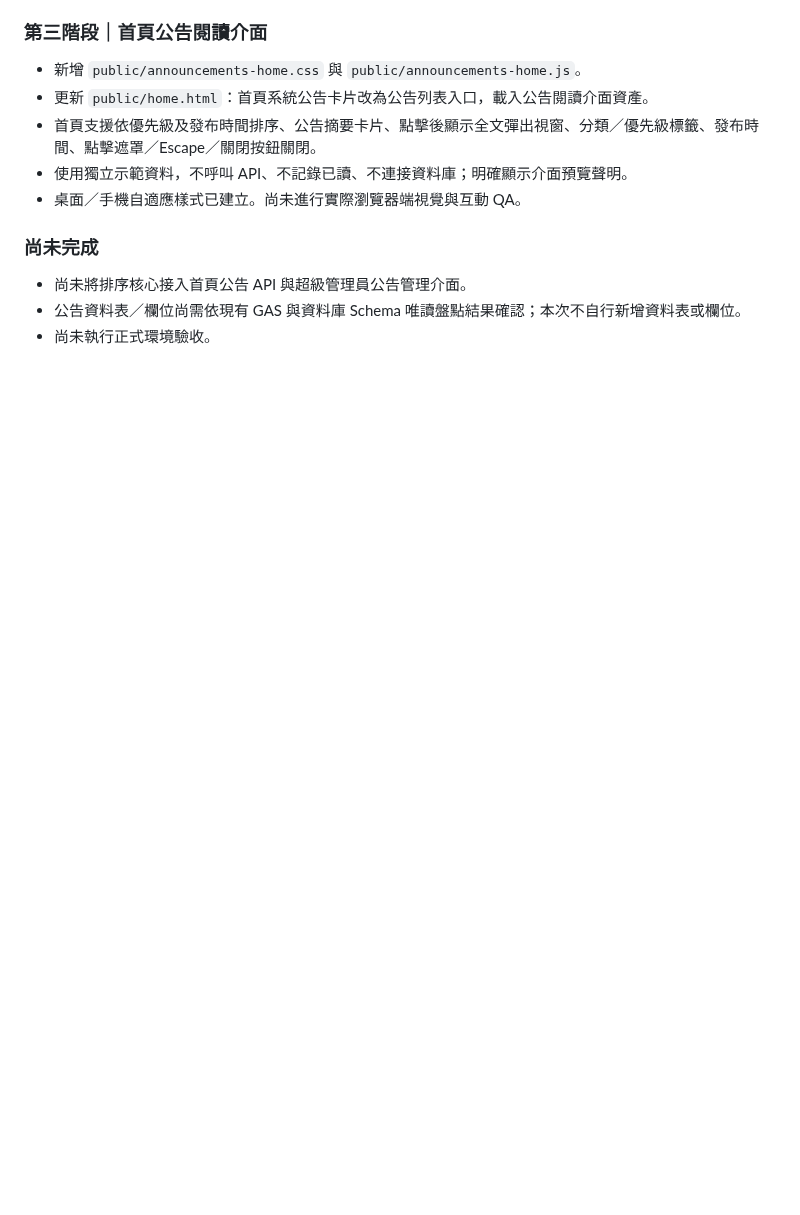
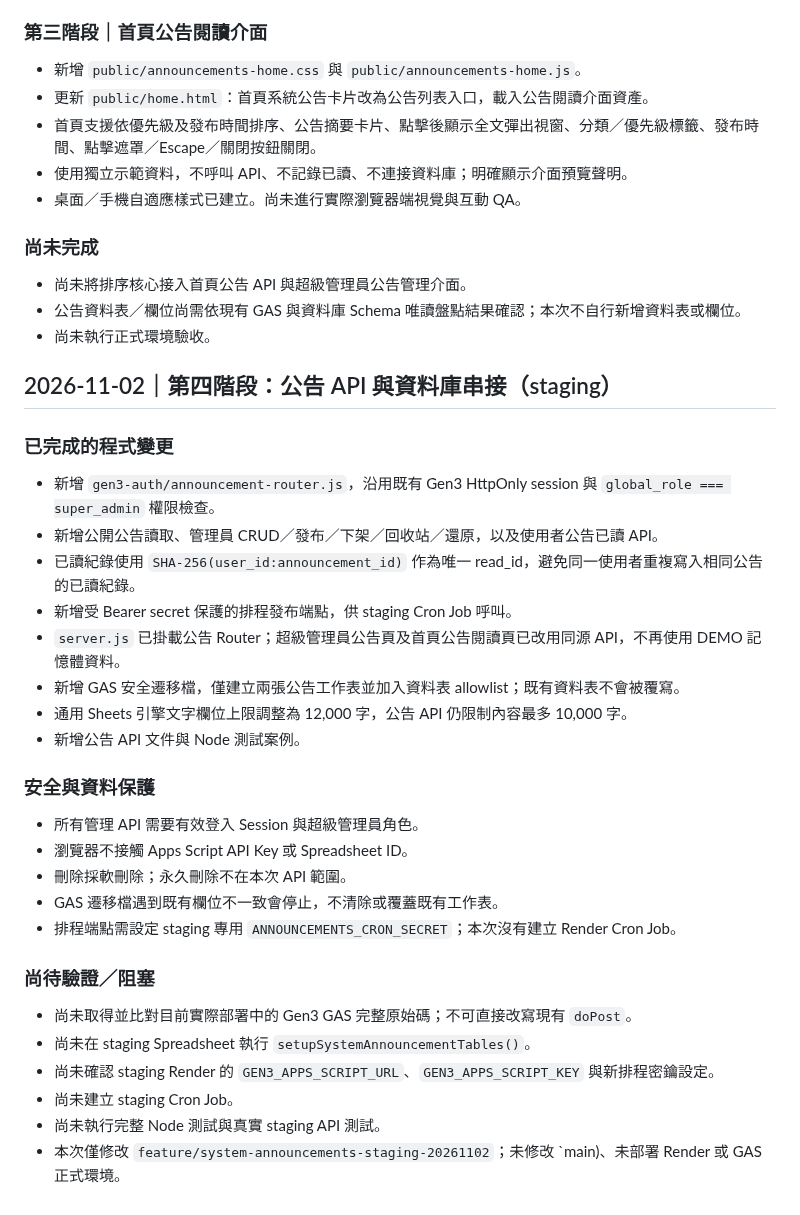
Before and after one commit to ikeysever/ikey, a Markdown page: docs/SYSTEM_ANNOUNCEMENTS_IMPLEMENTATION.md, the part around the change. Drawn GitHub-style; blank space fills up the shorter version.

Commit message:
Record announcement API staging implementation progress

```diff
--- a/docs/SYSTEM_ANNOUNCEMENTS_IMPLEMENTATION.md
+++ b/docs/SYSTEM_ANNOUNCEMENTS_IMPLEMENTATION.md
@@ -39,3 +39,31 @@
 - 尚未將排序核心接入首頁公告 API 與超級管理員公告管理介面。
 - 公告資料表／欄位尚需依現有 GAS 與資料庫 Schema 唯讀盤點結果確認；本次不自行新增資料表或欄位。
 - 尚未執行正式環境驗收。
+
+
+## 2026-11-02｜第四階段：公告 API 與資料庫串接（staging）
+
+### 已完成的程式變更
+- 新增 `gen3-auth/announcement-router.js`，沿用既有 Gen3 HttpOnly session 與 `global_role === super_admin` 權限檢查。
+- 新增公開公告讀取、管理員 CRUD／發布／下架／回收站／還原，以及使用者公告已讀 API。
+- 已讀紀錄使用 `SHA-256(user_id:announcement_id)` 作為唯一 read_id，避免同一使用者重複寫入相同公告的已讀紀錄。
+- 新增受 Bearer secret 保護的排程發布端點，供 staging Cron Job 呼叫。
+- `server.js` 已掛載公告 Router；超級管理員公告頁及首頁公告閱讀頁已改用同源 API，不再使用 DEMO 記憶體資料。
+- 新增 GAS 安全遷移檔，僅建立兩張公告工作表並加入資料表 allowlist；既有資料表不會被覆寫。
+- 通用 Sheets 引擎文字欄位上限調整為 12,000 字，公告 API 仍限制內容最多 10,000 字。
+- 新增公告 API 文件與 Node 測試案例。
+
+### 安全與資料保護
+- 所有管理 API 需要有效登入 Session 與超級管理員角色。
+- 瀏覽器不接觸 Apps Script API Key 或 Spreadsheet ID。
+- 刪除採軟刪除；永久刪除不在本次 API 範圍。
+- GAS 遷移檔遇到既有欄位不一致會停止，不清除或覆蓋既有工作表。
+- 排程端點需設定 staging 專用 `ANNOUNCEMENTS_CRON_SECRET`；本次沒有建立 Render Cron Job。
+
+### 尚待驗證／阻塞
+- 尚未取得並比對目前實際部署中的 Gen3 GAS 完整原始碼；不可直接改寫現有 `doPost`。
+- 尚未在 staging Spreadsheet 執行 `setupSystemAnnouncementTables()`。
+- 尚未確認 staging Render 的 `GEN3_APPS_SCRIPT_URL`、`GEN3_APPS_SCRIPT_KEY` 與新排程密鑰設定。
+- 尚未建立 staging Cron Job。
+- 尚未執行完整 Node 測試與真實 staging API 測試。
+- 本次僅修改 `feature/system-announcements-staging-20261102`；未修改 `main)、未部署 Render 或 GAS 正式環境。
```
